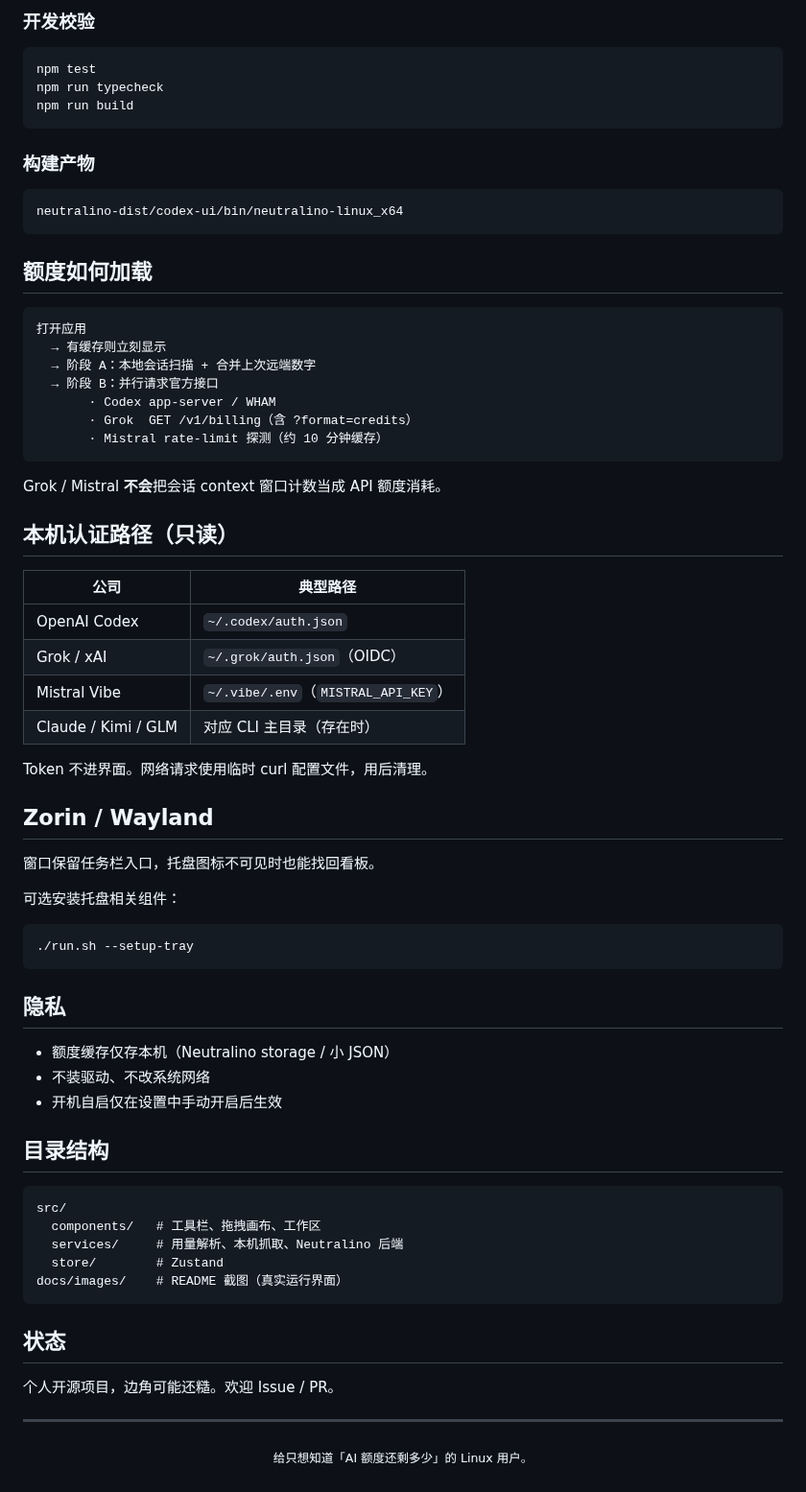
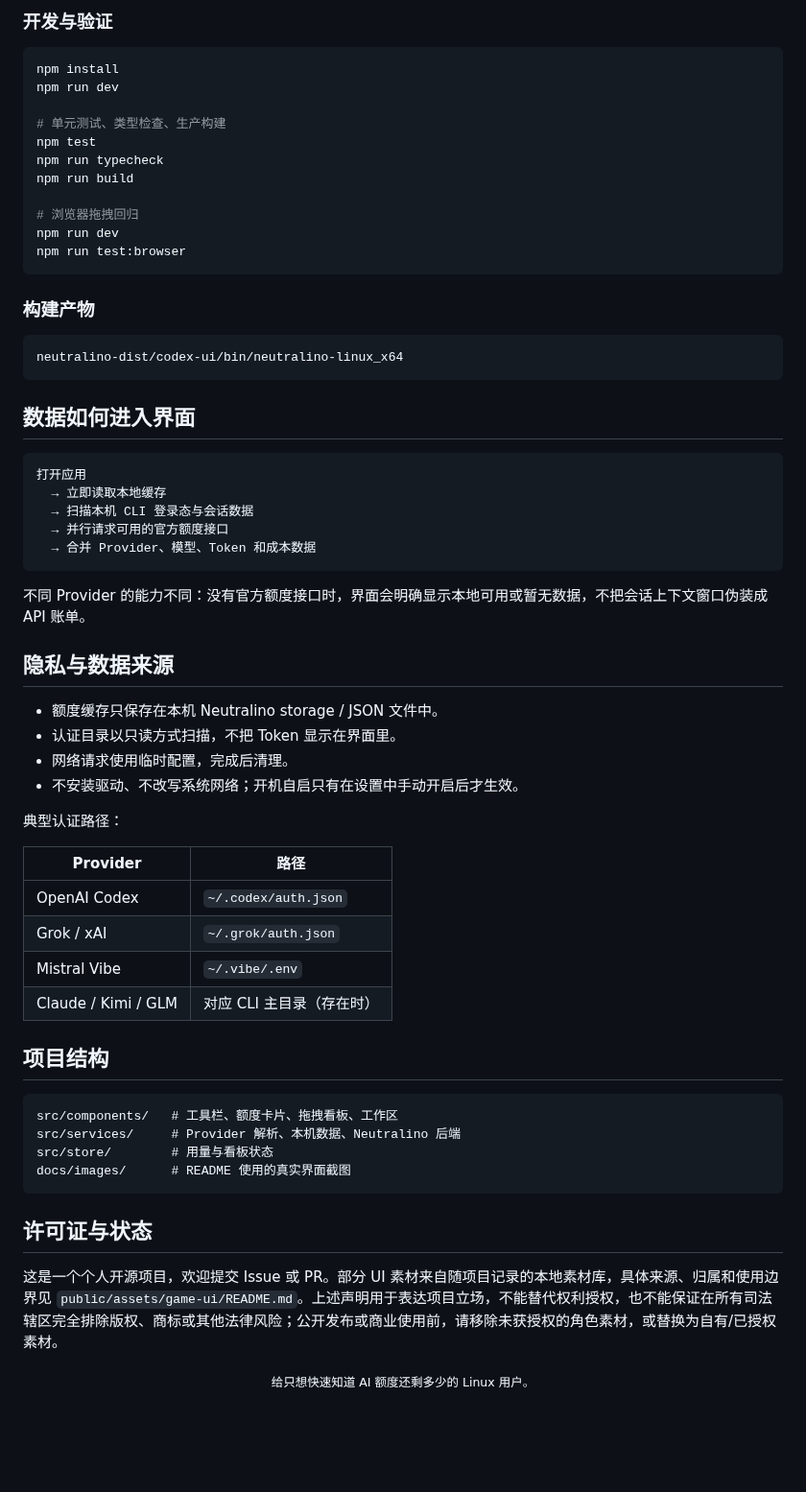
Before and after one commit to dell121212/codex-ui, a Markdown page: README.zh.md, the part around one of its changes. Shown at 96% size. GitHub-like rendering; blank space fills up the shorter version.

````diff
--- a/README.zh.md
+++ b/README.zh.md
@@ -77,10 +77,18 @@ cd codex-ui
 
-### 开发校验
+### 开发与验证
 
 ```bash
+npm install
+npm run dev
+
+# 单元测试、类型检查、生产构建
 npm test
 npm run typecheck
 npm run build
+
+# 浏览器拖拽回归
+npm run dev
+npm run test:browser
 ```
 
 ### 构建产物
@@ -89,63 +97,45 @@ npm run build
 neutralino-dist/codex-ui/bin/neutralino-linux_x64
 ```
 
-## 额度如何加载
+## 数据如何进入界面
 
 ```text
 打开应用
-  → 有缓存则立刻显示
-  → 阶段 A：本地会话扫描 + 合并上次远端数字
-  → 阶段 B：并行请求官方接口
-       · Codex app-server / WHAM
-       · Grok  GET /v1/billing（含 ?format=credits）
-       · Mistral rate-limit 探测（约 10 分钟缓存）
+  → 立即读取本地缓存
+  → 扫描本机 CLI 登录态与会话数据
+  → 并行请求可用的官方额度接口
+  → 合并 Provider、模型、Token 和成本数据
 ```
 
-Grok / Mistral **不会**把会话 context 窗口计数当成 API 额度消耗。
+不同 Provider 的能力不同：没有官方额度接口时，界面会明确显示本地可用或暂无数据，不把会话上下文窗口伪装成 API 账单。
 
-## 本机认证路径（只读）
+## 隐私与数据来源
 
-| 公司 | 典型路径 |
-|------|----------|
+- 额度缓存只保存在本机 Neutralino storage / JSON 文件中。
+- 认证目录以只读方式扫描，不把 Token 显示在界面里。
+- 网络请求使用临时配置，完成后清理。
+- 不安装驱动、不改写系统网络；开机自启只有在设置中手动开启后才生效。
+
+典型认证路径：
+
+| Provider | 路径 |
+| --- | --- |
 | OpenAI Codex | `~/.codex/auth.json` |
-| Grok / xAI | `~/.grok/auth.json`（OIDC） |
-| Mistral Vibe | `~/.vibe/.env`（`MISTRAL_API_KEY`） |
+| Grok / xAI | `~/.grok/auth.json` |
+| Mistral Vibe | `~/.vibe/.env` |
 | Claude / Kimi / GLM | 对应 CLI 主目录（存在时） |
 
-Token 不进界面。网络请求使用临时 curl 配置文件，用后清理。
+## 项目结构
 
-## Zorin / Wayland
-
-窗口保留任务栏入口，托盘图标不可见时也能找回看板。
-
-可选安装托盘相关组件：
-
-```bash
-./run.sh --setup-tray
+```text
+src/components/   # 工具栏、额度卡片、拖拽看板、工作区
+src/services/     # Provider 解析、本机数据、Neutralino 后端
+src/store/        # 用量与看板状态
+docs/images/      # README 使用的真实界面截图
 ```
 
-## 隐私
+## 许可证与状态
 
-- 额度缓存仅存本机（Neutralino storage / 小 JSON）
-- 不装驱动、不改系统网络
-- 开机自启仅在设置中手动开启后生效
+这是一个个人开源项目，欢迎提交 Issue 或 PR。部分 UI 素材来自随项目记录的本地素材库，具体来源、归属和使用边界见 `public/assets/game-ui/README.md`。上述声明用于表达项目立场，不能替代权利授权，也不能保证在所有司法辖区完全排除版权、商标或其他法律风险；公开发布或商业使用前，请移除未获授权的角色素材，或替换为自有/已授权素材。
 
-## 目录结构
-
-```text
-src/
-  components/   # 工具栏、拖拽画布、工作区
-  services/     # 用量解析、本机抓取、Neutralino 后端
-  store/        # Zustand
-docs/images/    # README 截图（真实运行界面）
-```
-
-## 状态
-
-个人开源项目，边角可能还糙。欢迎 Issue / PR。
-
----
-
-<p align="center">
-  <sub>给只想知道「AI 额度还剩多少」的 Linux 用户。</sub>
-</p>
+<p align="center"><sub>给只想快速知道 AI 额度还剩多少的 Linux 用户。</sub></p>
````
Also changed, not shown: other parts of README.zh.md (+49 -49 lines), README.md (+72 -96 lines), docs/images/overview-latest.png (added), docs/images/providers-latest.png (added), docs/images/usage-latest.png (added), 1 other file.
